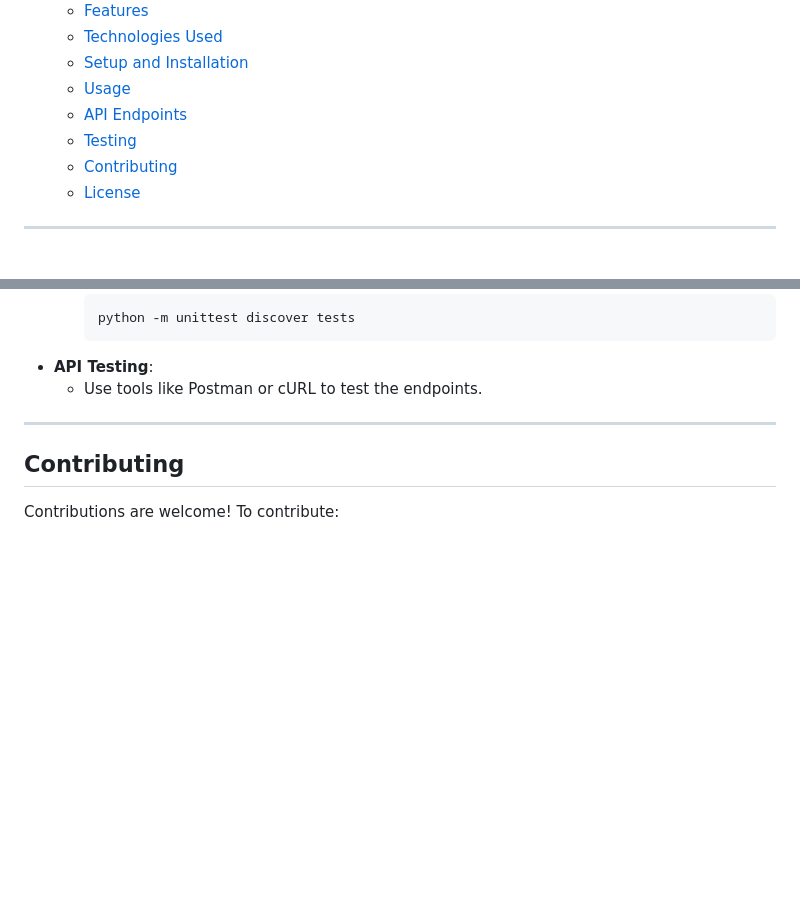
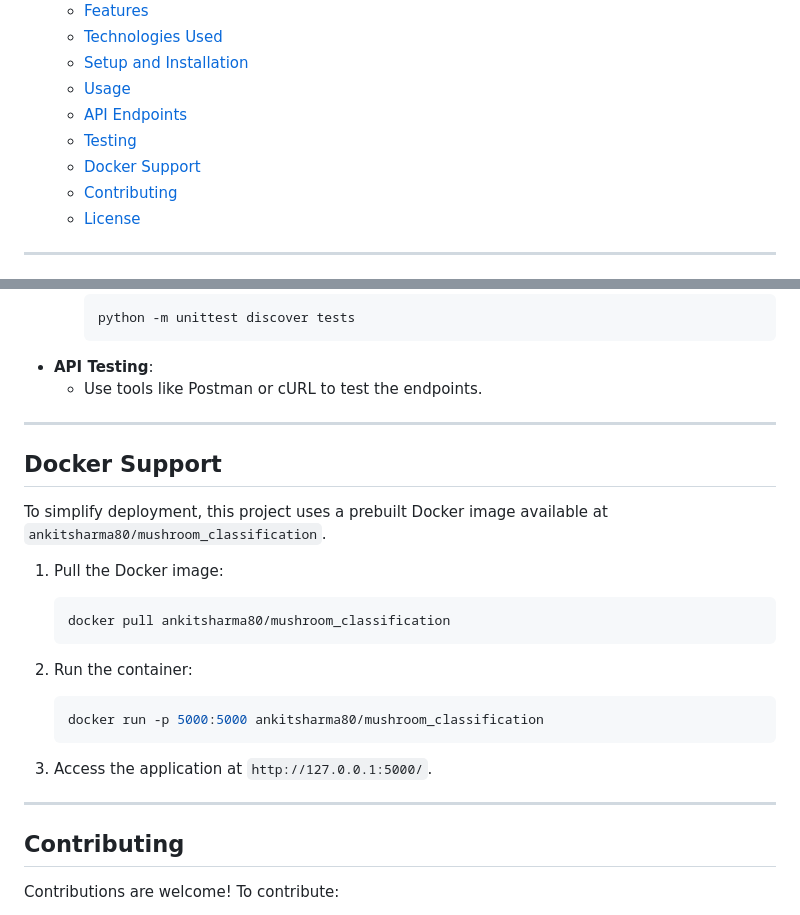
Before and after one commit to ankitsharma5911/mushroom-classification, a Markdown page: README.md, 2 parts joined by grey strips. GitHub-like rendering; blank space fills up the shorter version.

````diff
--- a/README.md
+++ b/README.md
@@ -15,6 +15,7 @@ This project focuses on building a machine learning model to classify mushrooms
   - [Usage](#usage)
   - [API Endpoints](#api-endpoints)
   - [Testing](#testing)
+  - [Docker Support](#docker-support)
   - [Contributing](#contributing)
   - [License](#license)
 
@@ -126,6 +127,24 @@ The objective of this project is to classify mushrooms as edible or poisonous us
 
 ---
 
+## Docker Support
+
+To simplify deployment, this project uses a prebuilt Docker image available at `ankitsharma80/mushroom_classification`.
+
+1. Pull the Docker image:
+   ```bash
+   docker pull ankitsharma80/mushroom_classification
+   ```
+
+2. Run the container:
+   ```bash
+   docker run -p 5000:5000 ankitsharma80/mushroom_classification
+   ```
+
+3. Access the application at `http://127.0.0.1:5000/`.
+
+---
+
 ## Contributing
 
 Contributions are welcome! To contribute:
````
Also changed, not shown: other parts of README.md (+0 -3 lines).
